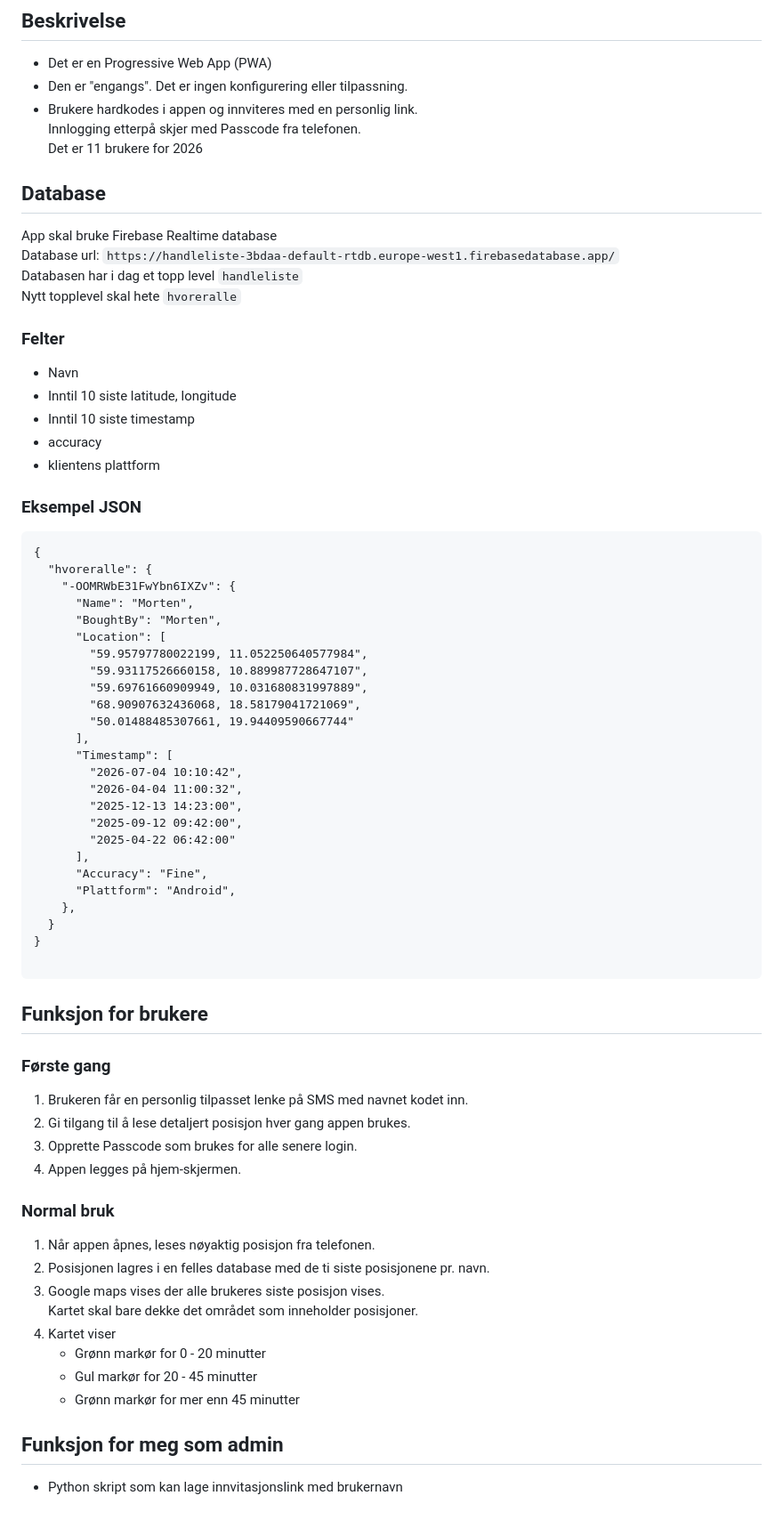
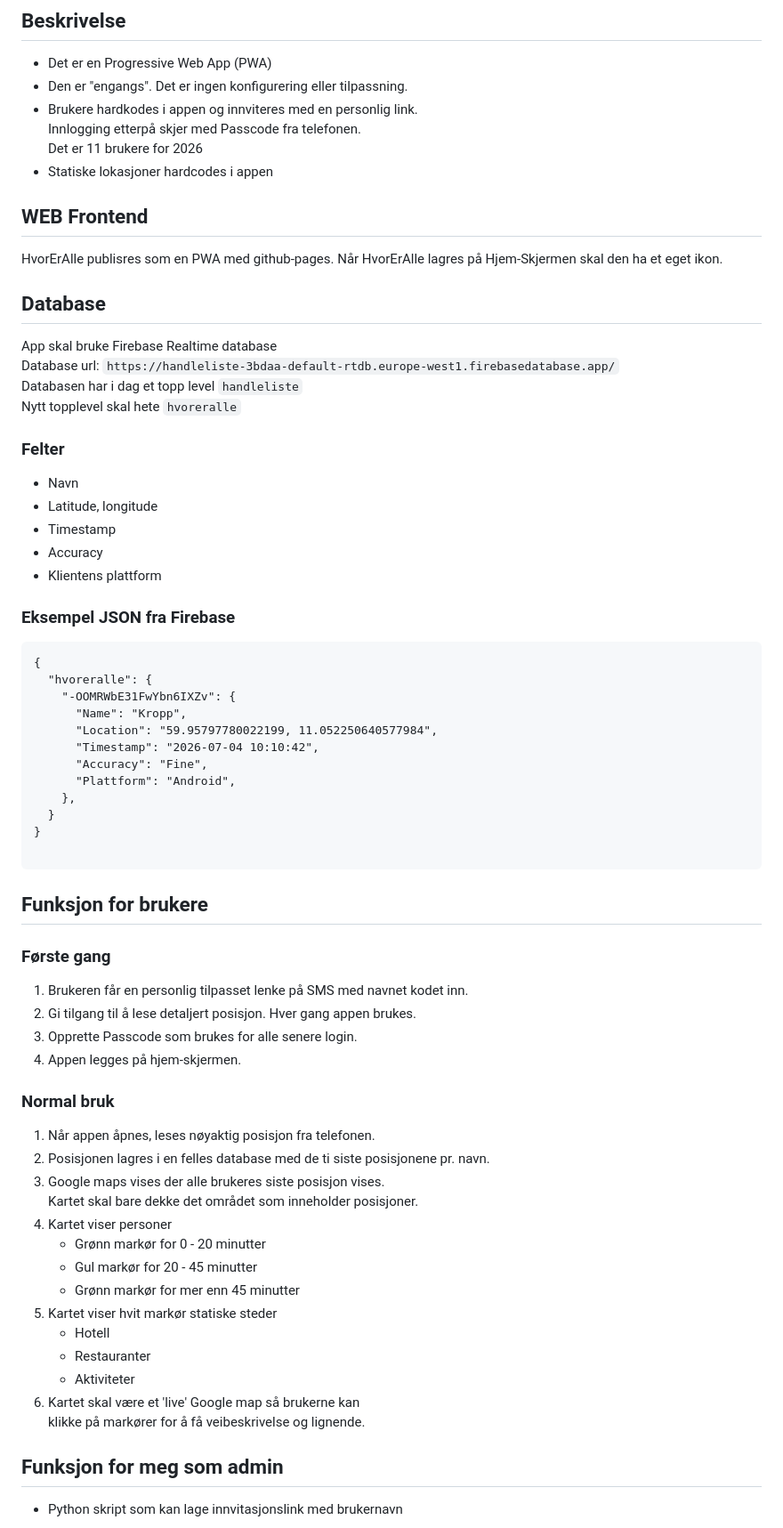
Before and after one commit to Bamsen61/HvorErAlle, a Markdown page: HvorErAlle Prosjekt.md, the part around one of its changes. Shown at 89% size. Rendered like a GitHub page.

Commit message:
Prosjekt før Codex sjekk

````diff
--- a/HvorErAlle Prosjekt.md
+++ b/HvorErAlle Prosjekt.md
@@ -30,6 +32,12 @@ Når appen åpnes, vises et kart med en markør for alle brukere.
 * Brukere hardkodes i appen og innviteres med en personlig link.
   Innlogging etterpå skjer med Passcode fra telefonen.
   Det er 11 brukere for 2026
+* Statiske lokasjoner hardcodes i appen
+
+## WEB Frontend
+
+HvorErAlle publisres som en PWA med github-pages.
+Når HvorErAlle lagres på Hjem-Skjermen skal den ha et eget ikon.
 
 ## Database
 
@@ -41,33 +49,20 @@
 ### Felter
 
 * Navn
-* Inntil 10 siste latitude, longitude
-* Inntil 10 siste timestamp
-* accuracy
-* klientens plattform
+* Latitude, longitude
+* Timestamp
+* Accuracy
+* Klientens plattform
 
-### Eksempel JSON
+### Eksempel JSON fra Firebase
 
 ```
 {
   "hvoreralle": {
     "-OOMRWbE31FwYbn6IXZv": {
-      "Name": "Morten",
-      "BoughtBy": "Morten",
-      "Location": [
-        "59.95797780022199, 11.052250640577984",
-        "59.93117526660158, 10.889987728647107",
-        "59.69761660909949, 10.031680831997889",
-        "68.90907632436068, 18.58179041721069",
-        "50.01488485307661, 19.94409590667744"
-      ],
-      "Timestamp": [
-        "2026-07-04 10:10:42",
-        "2026-04-04 11:00:32",
-        "2025-12-13 14:23:00",
-        "2025-09-12 09:42:00",
-        "2025-04-22 06:42:00"
-      ],
+      "Name": "Kropp",
+      "Location": "59.95797780022199, 11.052250640577984",
+      "Timestamp": "2026-07-04 10:10:42",
       "Accuracy": "Fine",
       "Plattform": "Android",
     },
@@ -81,20 +76,26 @@
 ### Første gang
 
 1. Brukeren får en personlig tilpasset lenke på SMS med navnet kodet inn.
-1. Gi tilgang til å lese detaljert posisjon hver gang appen brukes.
-1. Opprette Passcode som brukes for alle senere login.
-1. Appen legges på hjem-skjermen.
+2. Gi tilgang til å lese detaljert posisjon. Hver gang appen brukes.
+3. Opprette Passcode som brukes for alle senere login.
+4. Appen legges på hjem-skjermen.
 
 ### Normal bruk
 
 1. Når appen åpnes, leses nøyaktig posisjon fra telefonen.
-1. Posisjonen lagres i en felles database med de ti siste posisjonene pr. navn.
-1. Google maps vises der alle brukeres siste posisjon vises.
+2. Posisjonen lagres i en felles database med de ti siste posisjonene pr. navn.
+3. Google maps vises der alle brukeres siste posisjon vises.
    Kartet skal bare dekke det området som inneholder posisjoner.
-1. Kartet viser
+4. Kartet viser personer
 	* Grønn markør for 0 - 20 minutter
 	* Gul markør for 20 - 45 minutter
 	* Grønn markør for mer enn 45 minutter
+5. Kartet viser hvit markør statiske steder
+	* Hotell
+	* Restauranter
+	* Aktiviteter
+6. Kartet skal være et 'live' Google map så brukerne kan
+   klikke på markører for å få veibeskrivelse og lignende.
 
 
 ## Funksjon for meg som admin
````
Also changed, not shown: other parts of HvorErAlle Prosjekt.md (+4 -2 lines).
